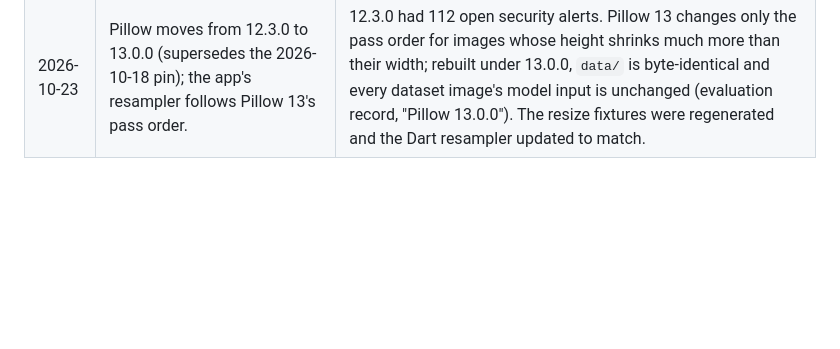
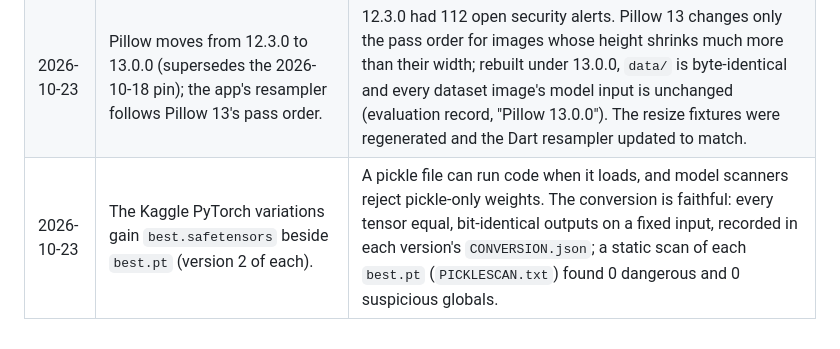
Before and after one commit to kurtvalcorza/rice-pest-detector, a Markdown page: docs/decisions.md, the part around the change. GitHub-like rendering; blank space fills up the shorter version.

```diff
--- a/docs/decisions.md
+++ b/docs/decisions.md
@@ -18,3 +18,4 @@ Owner decisions about the repository, the app and the published models that are
 | 2026-10-18 | Settings shows each model's validation count accuracy beside the do-nothing baseline (0.474). | A count accuracy means little without the score of a model that finds nothing. |
 | 2026-10-18 | D-FINE-L's 1e-3 parity score tolerance is waived (kept detections identical at 0.48 and 0.50; scores within 2.95e-3). | Details in [evaluation-record.md](evaluation-record.md), "D-FINE-L parity at 0.50 and owner waiver". |
 | 2026-10-23 | Pillow moves from 12.3.0 to 13.0.0 (supersedes the 2026-10-18 pin); the app's resampler follows Pillow 13's pass order. | 12.3.0 had 112 open security alerts. Pillow 13 changes only the pass order for images whose height shrinks much more than their width; rebuilt under 13.0.0, `data/` is byte-identical and every dataset image's model input is unchanged (evaluation record, "Pillow 13.0.0"). The resize fixtures were regenerated and the Dart resampler updated to match. |
+| 2026-10-23 | The Kaggle PyTorch variations gain `best.safetensors` beside `best.pt` (version 2 of each). | A pickle file can run code when it loads, and model scanners reject pickle-only weights. The conversion is faithful: every tensor equal, bit-identical outputs on a fixed input, recorded in each version's `CONVERSION.json`; a static scan of each `best.pt` (`PICKLESCAN.txt`) found 0 dangerous and 0 suspicious globals. |
```
Also changed, not shown: README.md (+1 -1 lines).
